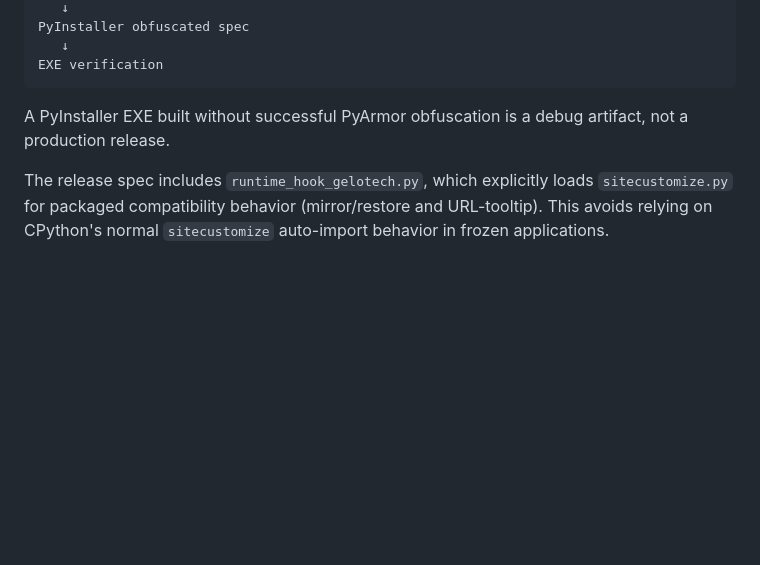
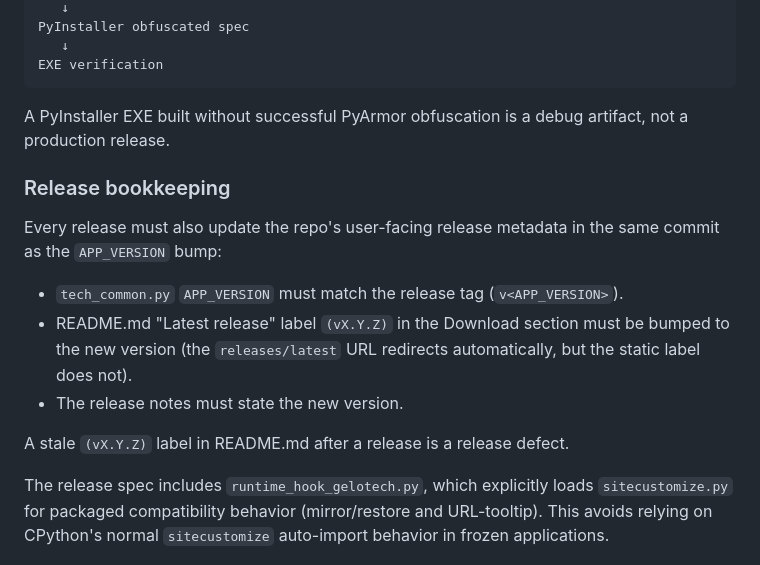
Before and after one commit to usermalik5/usermalik5, a Markdown page: PROCESS_GUIDE.md, the part around the change. Drawn GitHub-style; blank space fills up the shorter version.

```diff
--- a/PROCESS_GUIDE.md
+++ b/PROCESS_GUIDE.md
@@ -203,6 +203,19 @@ EXE verification
 A PyInstaller EXE built without successful PyArmor obfuscation is a debug
 artifact, not a production release.
 
+### Release bookkeeping
+
+Every release must also update the repo's user-facing release metadata in the
+same commit as the `APP_VERSION` bump:
+
+- `tech_common.py` `APP_VERSION` must match the release tag (`v<APP_VERSION>`).
+- README.md "Latest release" label `(vX.Y.Z)` in the Download section must be
+  bumped to the new version (the `releases/latest` URL redirects
+  automatically, but the static label does not).
+- The release notes must state the new version.
+
+A stale `(vX.Y.Z)` label in README.md after a release is a release defect.
+
 The release spec includes `runtime_hook_gelotech.py`, which explicitly loads
 `sitecustomize.py` for packaged compatibility behavior (mirror/restore and
 URL-tooltip). This avoids relying on CPython's normal `sitecustomize`
```
Also changed, not shown: AGENTS.md (+18 -0 lines), README.md (+1 -1 lines).
